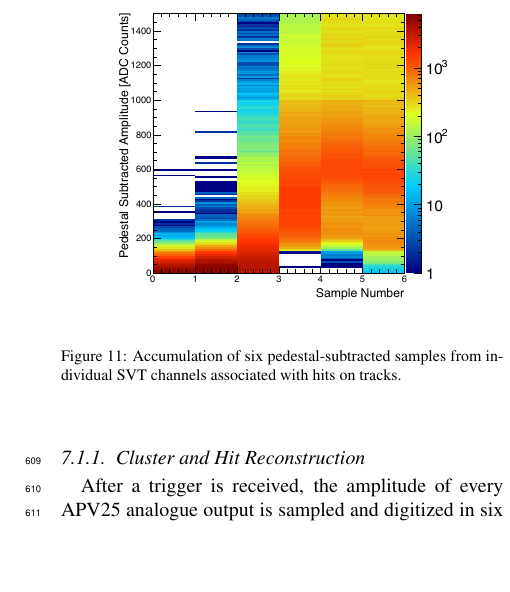
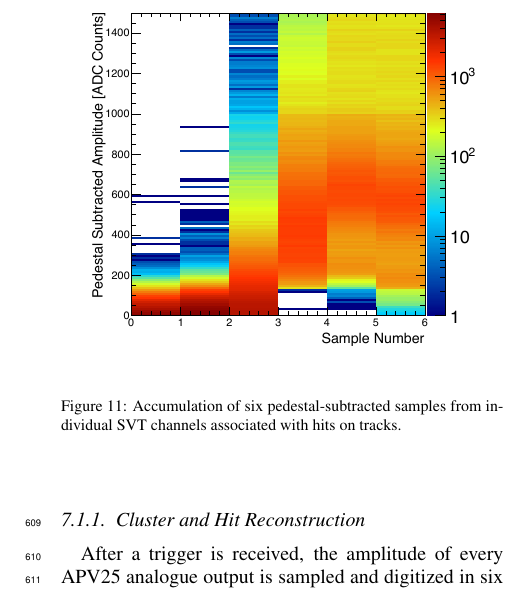
Before and after one commit to perhansson/hps-testrun-nim, a LaTeX paper (hps-testrun-nim.tex): part of one column of page 12 of 16, cut so that both start at the same text, the shorter picture padded with empty space. Compiled offline with pdfLaTeX.

Commit message:
Fixed size of plot.

```diff
--- a/hps-testrun-nim.tex
+++ b/hps-testrun-nim.tex
@@ -862,7 +862,7 @@ sampling point.
 \begin{figure}[]
 \begin{center}
 {\small
-	\includegraphics[width=6cm]{figures/run1351_110513_samples_L1_top.pdf}
+	\includegraphics[width=7cm]{figures/run1351_110513_samples_L1_top.pdf}
 	\caption{Accumulation of six pedestal-subtracted samples from individual SVT channels associated
 	with hits on tracks.}
 	\label{fig:pulse_shape}
```
